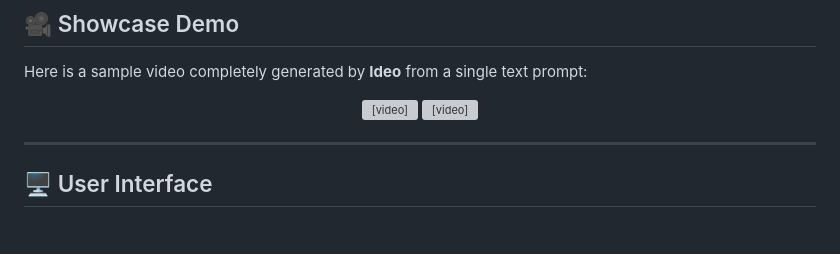
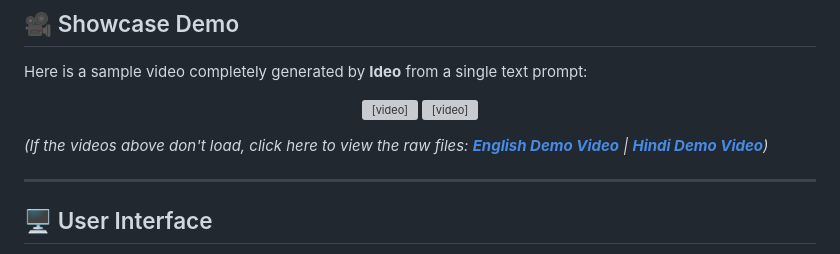
Before and after one commit to sandeepsajan0/Ideo, a Markdown page: README.md, the part around the change. Drawn GitHub-style; blank space fills up the shorter version; grey boxes are pictures that could not be loaded.

Commit message:
Add raw video url to readme

```diff
--- a/README.md
+++ b/README.md
@@ -22,6 +22,8 @@ Here is a sample video completely generated by **Ideo** from a single text promp
   <video src="docs/demo_english.mp4" controls width="40%"></video>
   <video src="docs/demo_hindi.mp4" controls width="40%"></video>
 </p>
+
+*(If the videos above don't load, click here to view the raw files: **[English Demo Video](docs/demo_english.mp4)** | **[Hindi Demo Video](docs/demo_hindi.mp4)**)*
 
 ---
 
```
